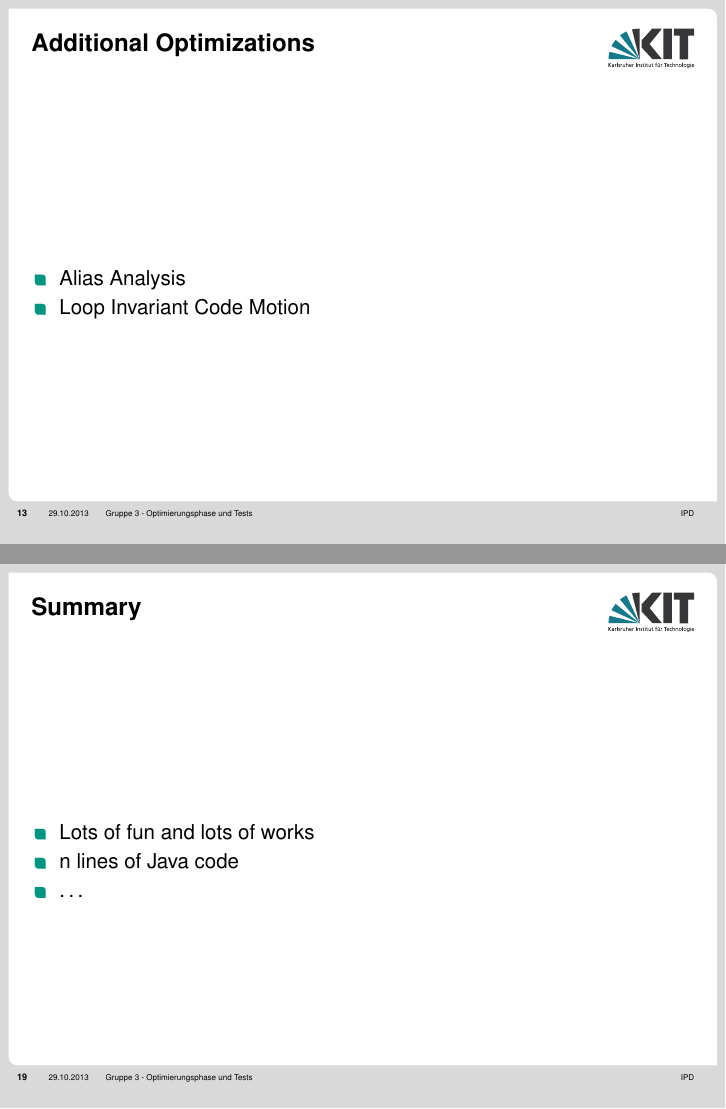
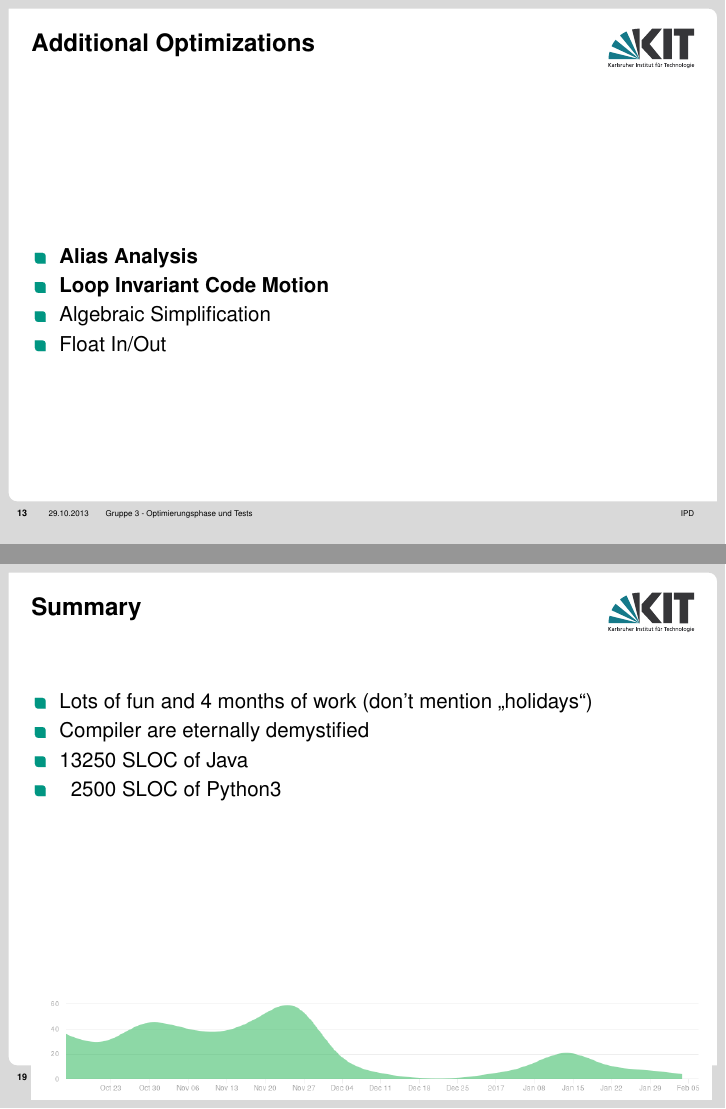
Before and after one commit to mj3-16/presentation, LaTeX slides (present.tex): pages 22 and 28 of 28, joined at a grey line. Compiled offline with pdfLaTeX.

Commit message:
Small improvements

```diff
--- a/present.tex
+++ b/present.tex
@@ -274,8 +274,10 @@ class Test {
 
 \begin{frame}{Additional Optimizations}
 	\begin{itemize}
-		\item Alias Analysis
-		\item Loop Invariant Code Motion
+		\item \textbf{Alias Analysis}
+		\item \textbf{Loop Invariant Code Motion}
+		\item Algebraic Simplification
+		\item Float In/Out
 	\end{itemize}
 \end{frame}
 
@@ -538,10 +540,13 @@ class Test {
 
 \begin{frame}{Summary}
 \begin{itemize}
-	\item Lots of fun and lots of works
-	\item n lines of Java code
-	\item \dots
+	\item Lots of fun and 4 months of work (don't mention "`holidays"')
+	\item Compiler are eternally demystified
+	\item 13250 SLOC of Java
+	\item ~~2500 SLOC of Python3
 \end{itemize}
+\vspace{3cm}
+\includegraphics[width=12cm]{images/additions}
 \end{frame}
 
 \end{document}
```
Also changed, not shown: images/additions.png (added), present.tex (20 more changed lines).
